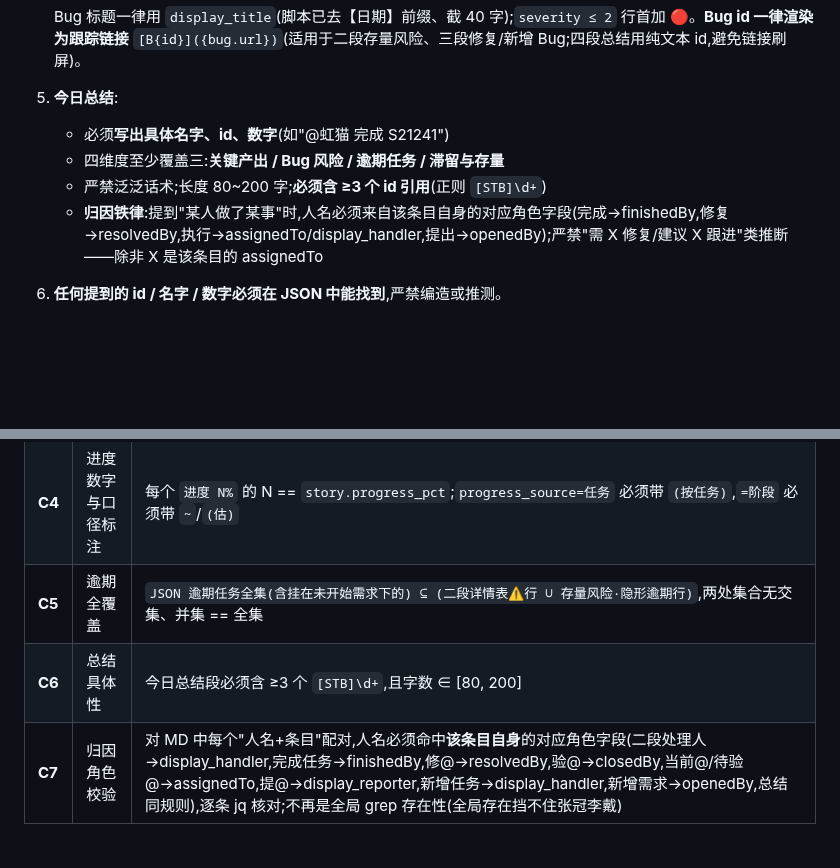
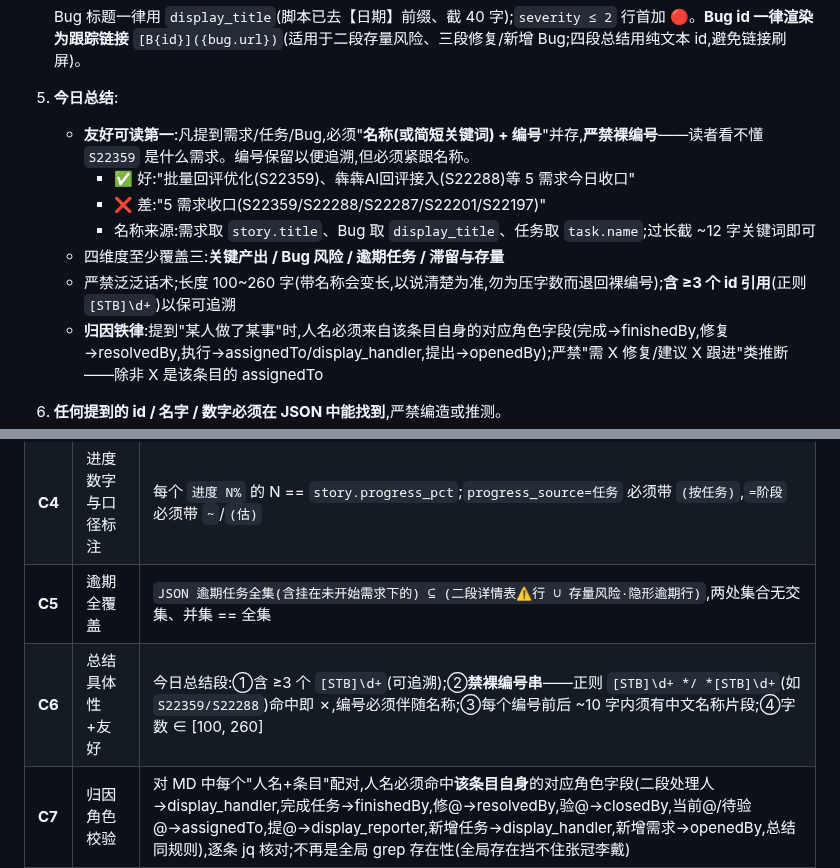
Before and after one commit to benbergg/froggo-skills, a Markdown page: skills/exp-compass-daily/SKILL.md, 2 parts joined by grey strips. Drawn GitHub-style; blank space fills up the shorter version.

Commit message:
fix: exp-compass 今日总结禁裸编号,编号必须伴随名称
撰写约束#5 改为名称+编号并存并给正反例,自检 C6 加正则
[STB]\d+/[STB]\d+ 裸编号串检测,字数上限放宽到 260 容纳名称
解决读者看不懂 S22359 是什么需求的可读性问题

```diff
--- a/skills/exp-compass-daily/SKILL.md
+++ b/skills/exp-compass-daily/SKILL.md
@@ -285,9 +285,12 @@ node ${CLAUDE_PLUGIN_ROOT}/skills/dingtalk-log/scripts/dingtalk-log.js create-re
    Bug 标题一律用 `display_title`(脚本已去【日期】前缀、截 40 字);`severity ≤ 2` 行首加 🔴。**Bug id 一律渲染为跟踪链接** `[B{id}]({bug.url})`(适用于二段存量风险、三段修复/新增 Bug;四段总结用纯文本 id,避免链接刷屏)。
 
 5. **今日总结**:
-   - 必须**写出具体名字、id、数字**(如"@虹猫 完成 S21241")
+   - **友好可读第一**:凡提到需求/任务/Bug,必须"**名称(或简短关键词) + 编号**"并存,**严禁裸编号**——读者看不懂 `S22359` 是什么需求。编号保留以便追溯,但必须紧跟名称。
+     - ✅ 好:"批量回评优化(S22359)、犇犇AI回评接入(S22288)等 5 需求今日收口"
+     - ❌ 差:"5 需求收口(S22359/S22288/S22287/S22201/S22197)"
+     - 名称来源:需求取 `story.title`、Bug 取 `display_title`、任务取 `task.name`;过长截 ~12 字关键词即可
    - 四维度至少覆盖三:**关键产出 / Bug 风险 / 逾期任务 / 滞留与存量**
-   - 严禁泛泛话术;长度 80~200 字;**必须含 ≥3 个 id 引用**(正则 `[STB]\d+`)
+   - 严禁泛泛话术;长度 100~260 字(带名称会变长,以说清楚为准,勿为压字数而退回裸编号);**含 ≥3 个 id 引用**(正则 `[STB]\d+`)以保可追溯
    - **归因铁律**:提到"某人做了某事"时,人名必须来自该条目自身的对应角色字段(完成→finishedBy,修复→resolvedBy,执行→assignedTo/display_handler,提出→openedBy);严禁"需 X 修复/建议 X 跟进"类推断——除非 X 是该条目的 assignedTo
 
 6. **任何提到的 id / 名字 / 数字必须在 JSON 中能找到**,严禁编造或推测。
@@ -315,7 +318,7 @@ node ${CLAUDE_PLUGIN_ROOT}/skills/dingtalk-log/scripts/dingtalk-log.js create-re
 | **C3** | 今日产出 7 段双向 | 每段 id 集合 == 撰写约束 #4 对应 filter 结果(双向:不漏也不多);新增 Bug 段须已剔除当日闭环;完成任务段含 `!is_aggregate_parent` |
 | **C4** | 进度数字与口径标注 | 每个 `进度 N%` 的 N == `story.progress_pct`;`progress_source=任务` 必须带 `(按任务)`,`=阶段` 必须带 `~`/`(估)` |
 | **C5** | 逾期全覆盖 | `JSON 逾期任务全集(含挂在未开始需求下的) ⊆ (二段详情表⚠️行 ∪ 存量风险·隐形逾期行)`,两处集合无交集、并集 == 全集 |
-| **C6** | 总结具体性 | 今日总结段必须含 ≥3 个 `[STB]\d+`,且字数 ∈ [80, 200] |
+| **C6** | 总结具体性+友好 | 今日总结段:①含 ≥3 个 `[STB]\d+`(可追溯);②**禁裸编号串**——正则 `[STB]\d+ */ *[STB]\d+`(如 `S22359/S22288`)命中即 ✗,编号必须伴随名称;③每个编号前后 ~10 字内须有中文名称片段;④字数 ∈ [100, 260] |
 | **C7** | 归因角色校验 | 对 MD 中每个"人名+条目"配对,人名必须命中**该条目自身**的对应角色字段(二段处理人→display_handler,完成任务→finishedBy,修@→resolvedBy,验@→closedBy,当前@/待验@→assignedTo,提@→display_reporter,新增任务→display_handler,新增需求→openedBy,总结同规则),逐条 jq 核对;不再是全局 grep 存在性(全局存在挡不住张冠李戴) |
 | **C8** | 跨段一致性 | 概览数字与对应段条目数逐对核对:`story.today_done == 完成的需求条数`、`task.today_done == 完成任务条数`、`bug.today_done == 修复 Bug 中 is_today_closed 条数`、`bug.today_new == 新增 Bug 条数 + ⚡当日闭环条数`、`story.stale == 滞留行 S 数`;任一对不上 → ✗ 并列出差集 |
 
```
